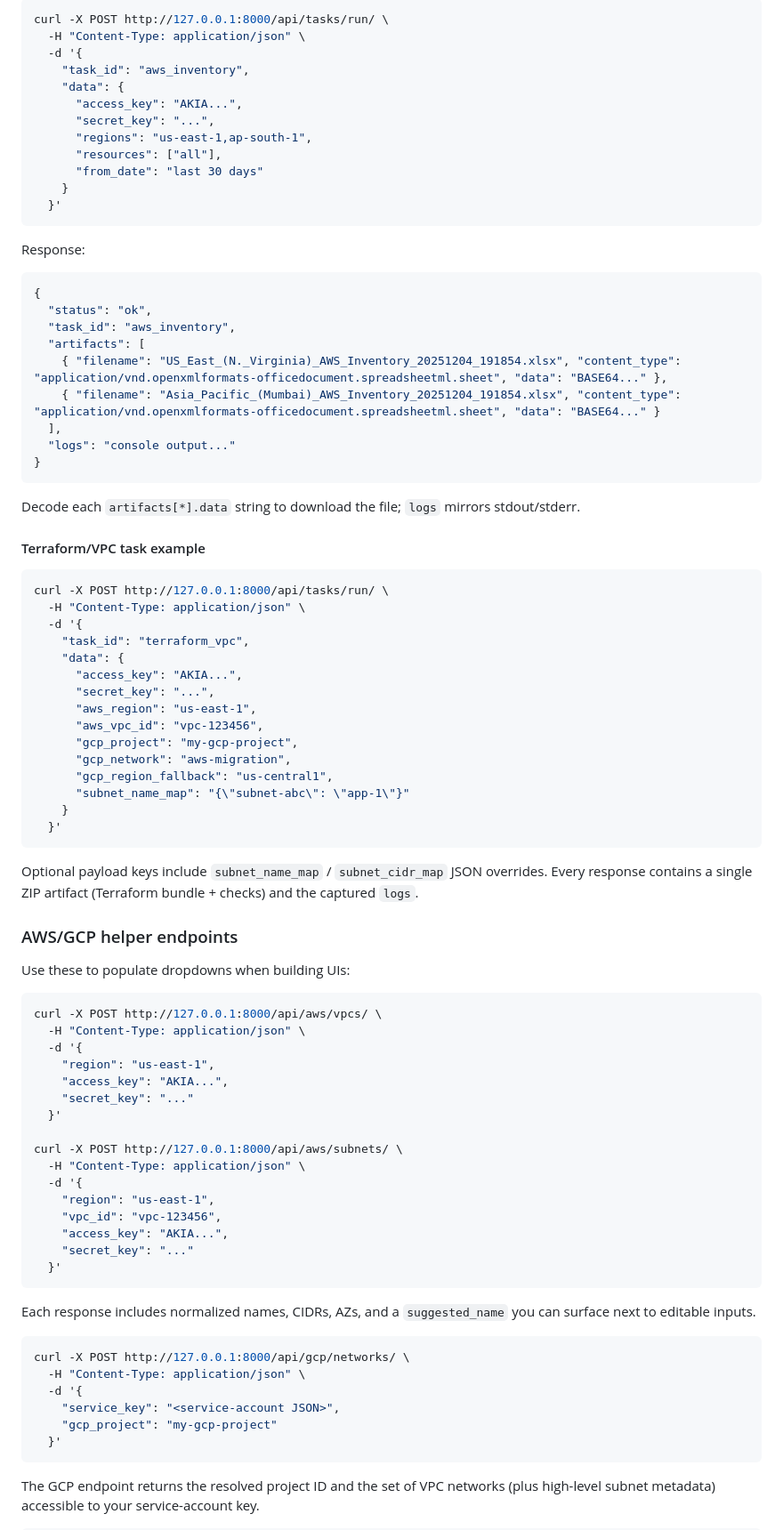
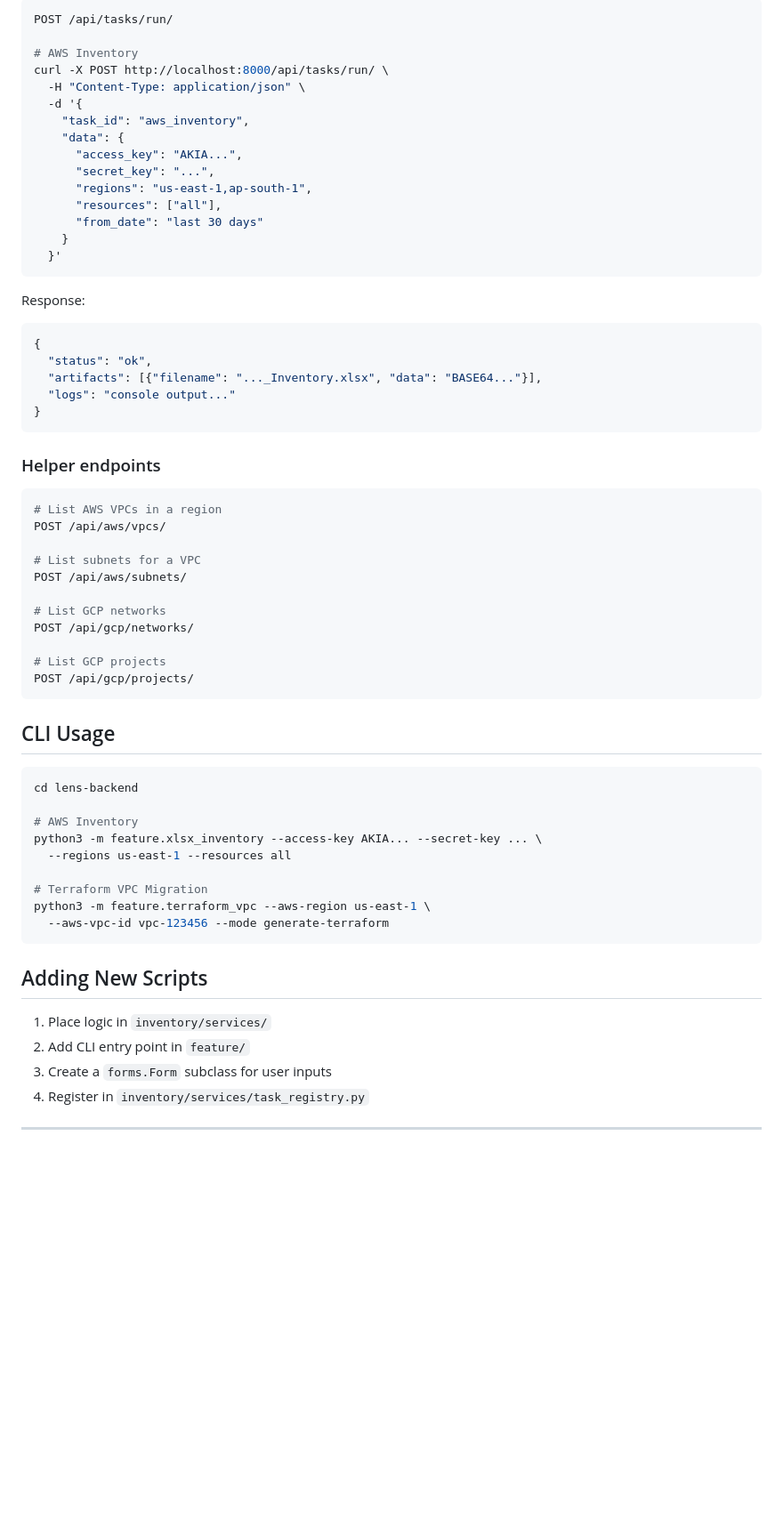
Before and after one commit to rohioffl/LENS, a Markdown page: README.md, the part around one of its changes. Shown at 89% size. Rendered like a GitHub page; blank space fills up the shorter version.

````diff
--- a/README.md
+++ b/README.md
@@ -38,6 +82,9 @@ Open http://127.0.0.1:8000/ and:
 
 ```bash
-curl -X POST http://127.0.0.1:8000/api/tasks/run/ \
+POST /api/tasks/run/
+
+# AWS Inventory
+curl -X POST http://localhost:8000/api/tasks/run/ \
   -H "Content-Type: application/json" \
   -d '{
     "task_id": "aws_inventory",
@@ -52,76 +99,50 @@ curl -X POST http://127.0.0.1:8000/api/tasks/run/ \
 ```
 
 Response:
-
 ```json
 {
   "status": "ok",
-  "task_id": "aws_inventory",
-  "artifacts": [
-    { "filename": "US_East_(N._Virginia)_AWS_Inventory_20251204_191854.xlsx", "content_type": "application/vnd.openxmlformats-officedocument.spreadsheetml.sheet", "data": "BASE64..." },
-    { "filename": "Asia_Pacific_(Mumbai)_AWS_Inventory_20251204_191854.xlsx", "content_type": "application/vnd.openxmlformats-officedocument.spreadsheetml.sheet", "data": "BASE64..." }
-  ],
+  "artifacts": [{"filename": "..._Inventory.xlsx", "data": "BASE64..."}],
   "logs": "console output..."
 }
 ```
 
-Decode each `artifacts[*].data` string to download the file; `logs` mirrors stdout/stderr.
-
-#### Terraform/VPC task example
+### Helper endpoints
 
 ```bash
-curl -X POST http://127.0.0.1:8000/api/tasks/run/ \
-  -H "Content-Type: application/json" \
-  -d '{
-    "task_id": "terraform_vpc",
-    "data": {
-      "access_key": "AKIA...",
-      "secret_key": "...",
-      "aws_region": "us-east-1",
-      "aws_vpc_id": "vpc-123456",
-      "gcp_project": "my-gcp-project",
-      "gcp_network": "aws-migration",
-      "gcp_region_fallback": "us-central1",
-      "subnet_name_map": "{\"subnet-abc\": \"app-1\"}"
-    }
-  }'
+# List AWS VPCs in a region
+POST /api/aws/vpcs/
+
+# List subnets for a VPC
+POST /api/aws/subnets/
+
+# List GCP networks
+POST /api/gcp/networks/
+
+# List GCP projects
+POST /api/gcp/projects/
 ```
 
-Optional payload keys include `subnet_name_map` / `subnet_cidr_map` JSON overrides. Every response contains a single ZIP artifact (Terraform bundle + checks) and the captured `logs`.
-
-### AWS/GCP helper endpoints
-
-Use these to populate dropdowns when building UIs:
+## CLI Usage
 
 ```bash
-curl -X POST http://127.0.0.1:8000/api/aws/vpcs/ \
-  -H "Content-Type: application/json" \
-  -d '{
-    "region": "us-east-1",
-    "access_key": "AKIA...",
-    "secret_key": "..."
-  }'
+cd lens-backend
 
-curl -X POST http://127.0.0.1:8000/api/aws/subnets/ \
-  -H "Content-Type: application/json" \
-  -d '{
-    "region": "us-east-1",
-    "vpc_id": "vpc-123456",
-    "access_key": "AKIA...",
-    "secret_key": "..."
-  }'
+# AWS Inventory
+python3 -m feature.xlsx_inventory --access-key AKIA... --secret-key ... \
+  --regions us-east-1 --resources all
+
+# Terraform VPC Migration
+python3 -m feature.terraform_vpc --aws-region us-east-1 \
+  --aws-vpc-id vpc-123456 --mode generate-terraform
 ```
 
-Each response includes normalized names, CIDRs, AZs, and a `suggested_name` you can surface next to editable inputs.
+## Adding New Scripts
 
-```bash
-curl -X POST http://127.0.0.1:8000/api/gcp/networks/ \
-  -H "Content-Type: application/json" \
-  -d '{
-    "service_key": "<service-account JSON>",
-    "gcp_project": "my-gcp-project"
-  }'
-```
+1. Place logic in `inventory/services/`
+2. Add CLI entry point in `feature/`
+3. Create a `forms.Form` subclass for user inputs
+4. Register in `inventory/services/task_registry.py`
 
-The GCP endpoint returns the resolved project ID and the set of VPC networks (plus high-level subnet metadata) accessible to your service-account key.
+---
 
````
Also changed, not shown: other parts of README.md (+70 -76 lines).
